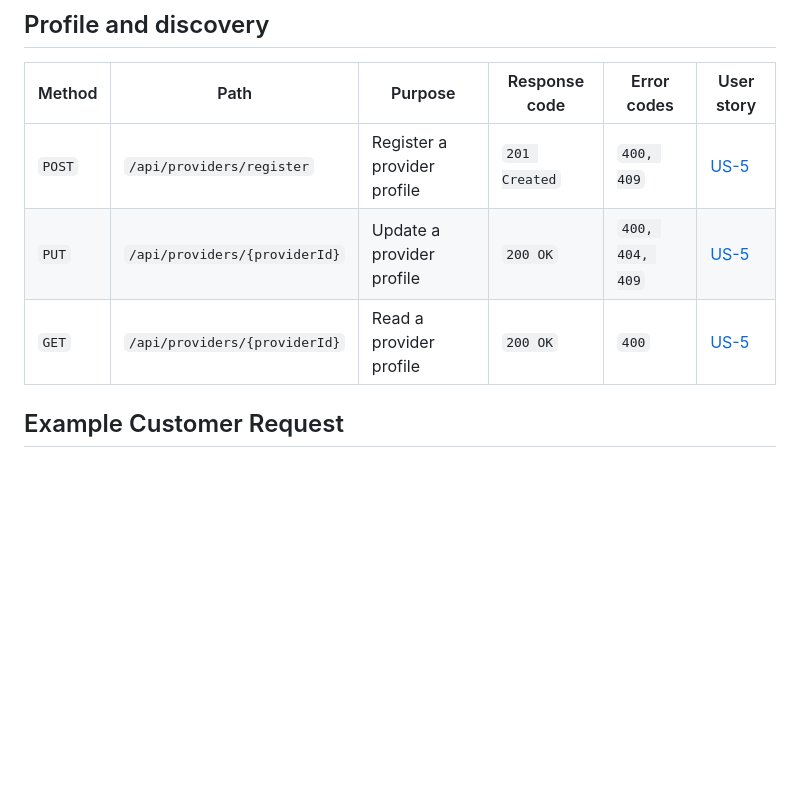
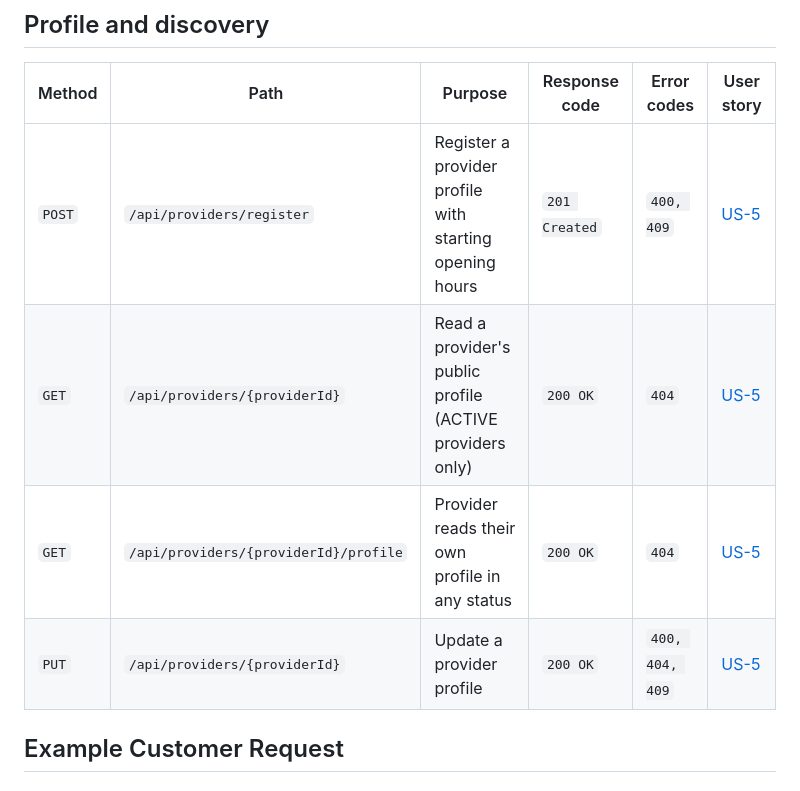
Before and after one commit to Marko-Ratkovic/f26-team17, a Markdown page: backend-api/README.md, the part around one of its changes. Drawn GitHub-style; blank space fills up the shorter version.

```diff
--- a/backend-api/README.md
+++ b/backend-api/README.md
@@ -23,9 +23,10 @@ transitions.
 
 | Method | Path                            | Purpose                                                    | Response code | Error codes | User story                                                              |
 | ------ | ------------------------------- | ---------------------------------------------------------- | ------------- | ----------- | ----------------------------------------------------------------------- |
-| `POST` | `/api/providers/register`                | Register a provider profile                                | `201 Created` | `400, 409`  | [US-5](../docs/GlowUpSRS.md#L106)                                      |
-| `PUT`  | `/api/providers/{providerId}`   | Update a provider profile                                  | `200 OK`      | `400, 404, 409` | [US-5](../docs/GlowUpSRS.md#L106)                                   |
-| `GET`  | `/api/providers/{providerId}`   | Read a provider profile                                  | `200 OK`      | `400` | [US-5](../docs/GlowUpSRS.md#L106)                                   |
+| `POST` | `/api/providers/register`                | Register a provider profile with starting opening hours    | `201 Created` | `400, 409`  | [US-5](../docs/GlowUpSRS.md#L115) |
+| `GET`  | `/api/providers/{providerId}`   | Read a provider's public profile (ACTIVE providers only)   | `200 OK`      | `404`       | [US-5](../docs/GlowUpSRS.md#L115) |
+| `GET`  | `/api/providers/{providerId}/profile` | Provider reads their own profile in any status       | `200 OK`      | `404`       | [US-5](../docs/GlowUpSRS.md#L115) |
+| `PUT`  | `/api/providers/{providerId}`   | Update a provider profile                                  | `200 OK`      | `400, 404, 409` | [US-5](../docs/GlowUpSRS.md#L115) |
 
 
 ## Example Customer Request
```
Also changed, not shown: other parts of backend-api/README.md (+38 -9 lines), docs/GlowUpSRS.md (+16 -1 lines).
